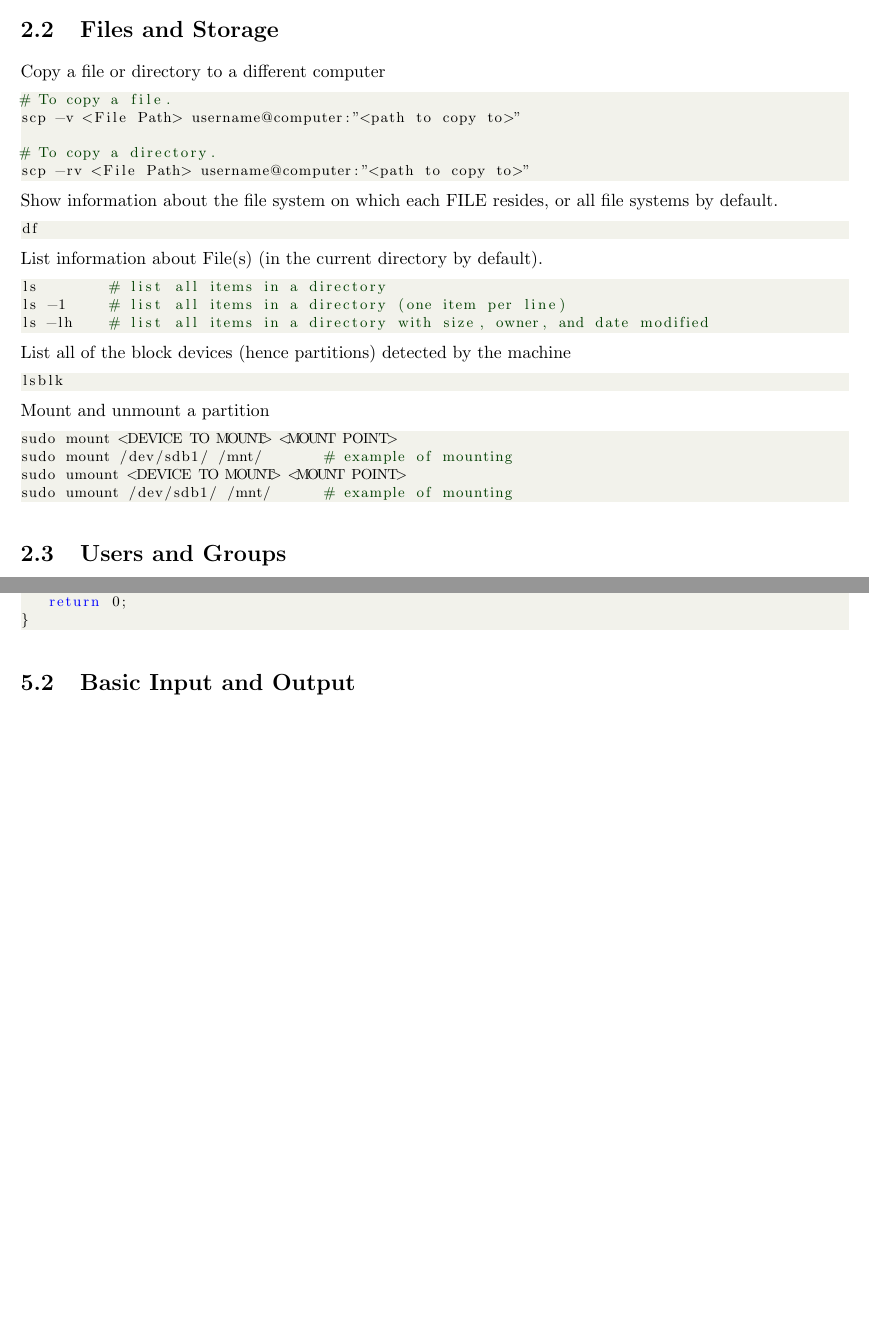
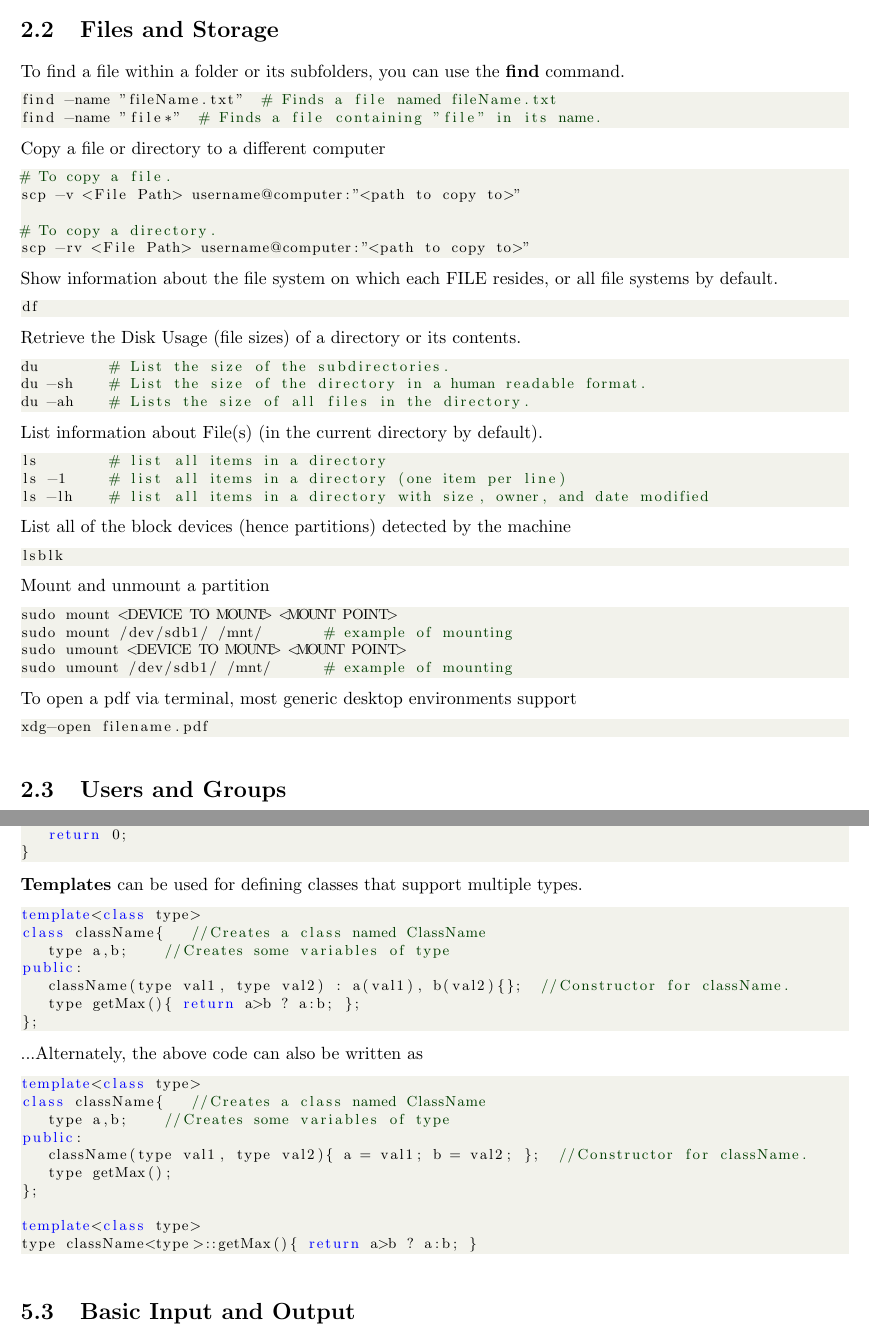
Before and after one commit to torodean/Antonius-Handbook-II, a LaTeX thesis (Volume II Programmers Paradise/Handbook.tex, which reads Volume II Programmers Paradise/Chapters/Cpp.tex, Volume II Programmers Paradise/Chapters/Linux.tex, Volume II Programmers Paradise/Resources/Settings.tex): two parts of pages 9 and 15 of 25 before the commit and two parts of pages 9 and 15 of 26 after it, joined at a grey line, cut so that both start at the same text, the shorter picture padded with empty space. Compiled offline with pdfLaTeX.

Commit message:
Added to cpp and linux

```diff
--- a/Volume II Programmers Paradise/Chapters/Cpp.tex
+++ b/Volume II Programmers Paradise/Chapters/Cpp.tex
@@ -65,6 +90,29 @@ int main (){
 }
 \end{lstlisting}
 
+\textbf{Templates} can be used for defining classes that support multiple types.
+\begin{lstlisting}
+template<class type>
+class className{   //Creates a class named ClassName
+	type a,b;    //Creates some variables of type
+public:
+	className(type val1, type val2) : a(val1), b(val2){};  //Constructor for className.
+	type getMax(){ return a>b ? a:b; };
+};
+\end{lstlisting}
+...Alternately, the above code can also be written as
+\begin{lstlisting}
+template<class type>
+class className{   //Creates a class named ClassName
+	type a,b;    //Creates some variables of type
+public:
+	className(type val1, type val2){ a = val1; b = val2; };  //Constructor for className.
+	type getMax();
+};
+
+template<class type>
+type className<type>::getMax(){ return a>b ? a:b; }
+\end{lstlisting}
 
 
 
--- a/Volume II Programmers Paradise/Chapters/Linux.tex
+++ b/Volume II Programmers Paradise/Chapters/Linux.tex
@@ -64,7 +64,15 @@ chmod a+x /location/of/FILE # Makes a file executable
 ./FILE                      # Executes a file.
 \end{lstlisting}
 
+
+
 \section{Files and Storage}
+
+To find a file within a folder or its subfolders, you can use the \textbf{find} command.
+\begin{lstlisting}
+find -name "fileName.txt"  # Finds a file named fileName.txt
+find -name "file*"  # Finds a file containing "file" in its name.
+\end{lstlisting}
 
 Copy a file or directory to a different computer
 \begin{lstlisting}
@@ -78,6 +86,13 @@ scp -rv <File Path> username@computer:"<path to copy to>"
 Show information about the file system on which each FILE resides, or all file systems by default.
 \begin{lstlisting}
 df
+\end{lstlisting}
+
+Retrieve the Disk Usage (file sizes) of a directory or its contents.
+\begin{lstlisting}
+du        # List the size of the subdirectories.
+du -sh    # List the size of the directory in a human readable format.
+du -ah    # Lists the size of all files in the directory.
 \end{lstlisting}
 
 List information about File(s) (in the current directory by default).
@@ -99,6 +114,16 @@ sudo mount /dev/sdb1/ /mnt/       # example of mounting
 sudo umount <DEVICE TO MOUNT> <MOUNT POINT>
 sudo umount /dev/sdb1/ /mnt/      # example of mounting
 \end{lstlisting}
+
+
+To open a pdf via terminal, most generic desktop environments support
+\begin{lstlisting}
+xdg-open filename.pdf
+\end{lstlisting}
+
+
+
+
 
 \section{Users and Groups}
 
--- a/Volume II Programmers Paradise/Resources/Settings.tex
+++ b/Volume II Programmers Paradise/Resources/Settings.tex
@@ -1,5 +1,5 @@
 %%Version Number
-\newcommand{\Version}{0.007}
+\newcommand{\Version}{0.009}
 %%Version
 
 %%% Page formatting
```
Also changed, not shown: Volume II Programmers Paradise/Resources/References.tex (+2 -0 lines), Volume II Programmers Paradise/Handbook.pdf, Volume II Programmers Paradise/Chapters/Cpp.tex (27 more changed lines), 2 other files.
